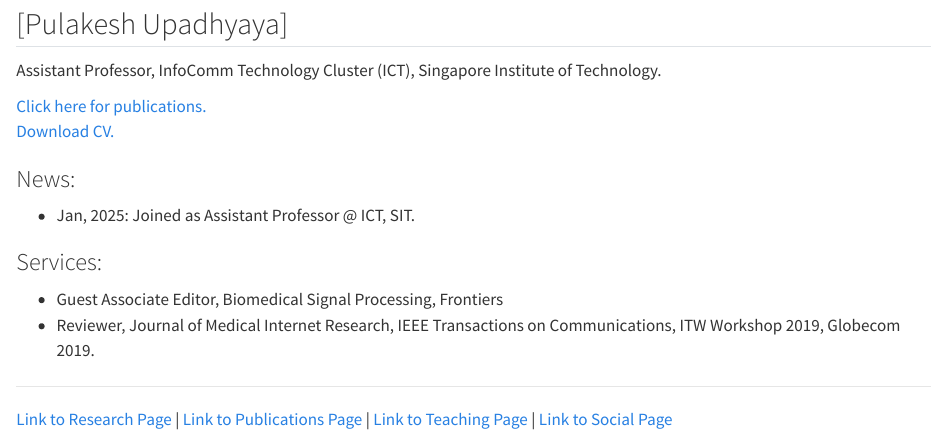
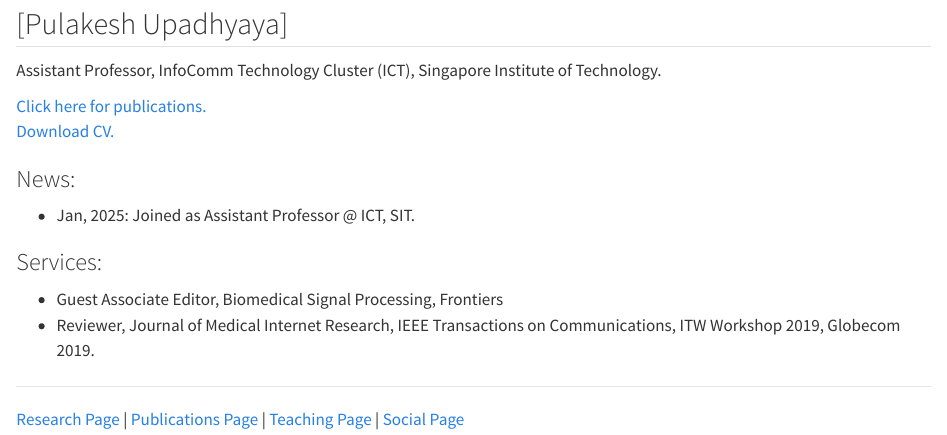
Before and after one commit to pulakeshupadhyaya/pulakeshupadhyaya.github.io, a Quarto document (index.qmd): the page in a window 1100 px wide, from 330 px down. Rendered offline with R 4.5, knitr and Pandoc in place of Quarto, with nearby package versions.

Commit message:
may_15_2025_16_31

```diff
--- a/index.qmd
+++ b/index.qmd
@@ -19,4 +19,4 @@ Assistant Professor, InfoComm Technology Cluster (ICT), Singapore Institute of T
 * Reviewer, Journal of Medical Internet Research, IEEE Transactions on Communications, ITW Workshop 2019, Globecom 2019.
 
 ---
-[Link to Research Page](URL_FOR_RESEARCH) | [Link to Publications Page](URL_FOR_PUBLICATIONS) | [Link to Teaching Page](URL_FOR_TEACHING) | [Link to Social Page](URL_FOR_SOCIAL)
+[Research Page](https://pulakeshupadhyaya.github.io/research.html) | [Publications Page](https://pulakeshupadhyaya.github.io/publications.html) | [ Teaching Page](https://pulakeshupadhyaya.github.io/teaching.html) | [Social Page](https://pulakeshupadhyaya.github.io/social.html)
```
Also changed, not shown: social.qmd (+1 -1 lines), docs/search.json, 2 other files.
